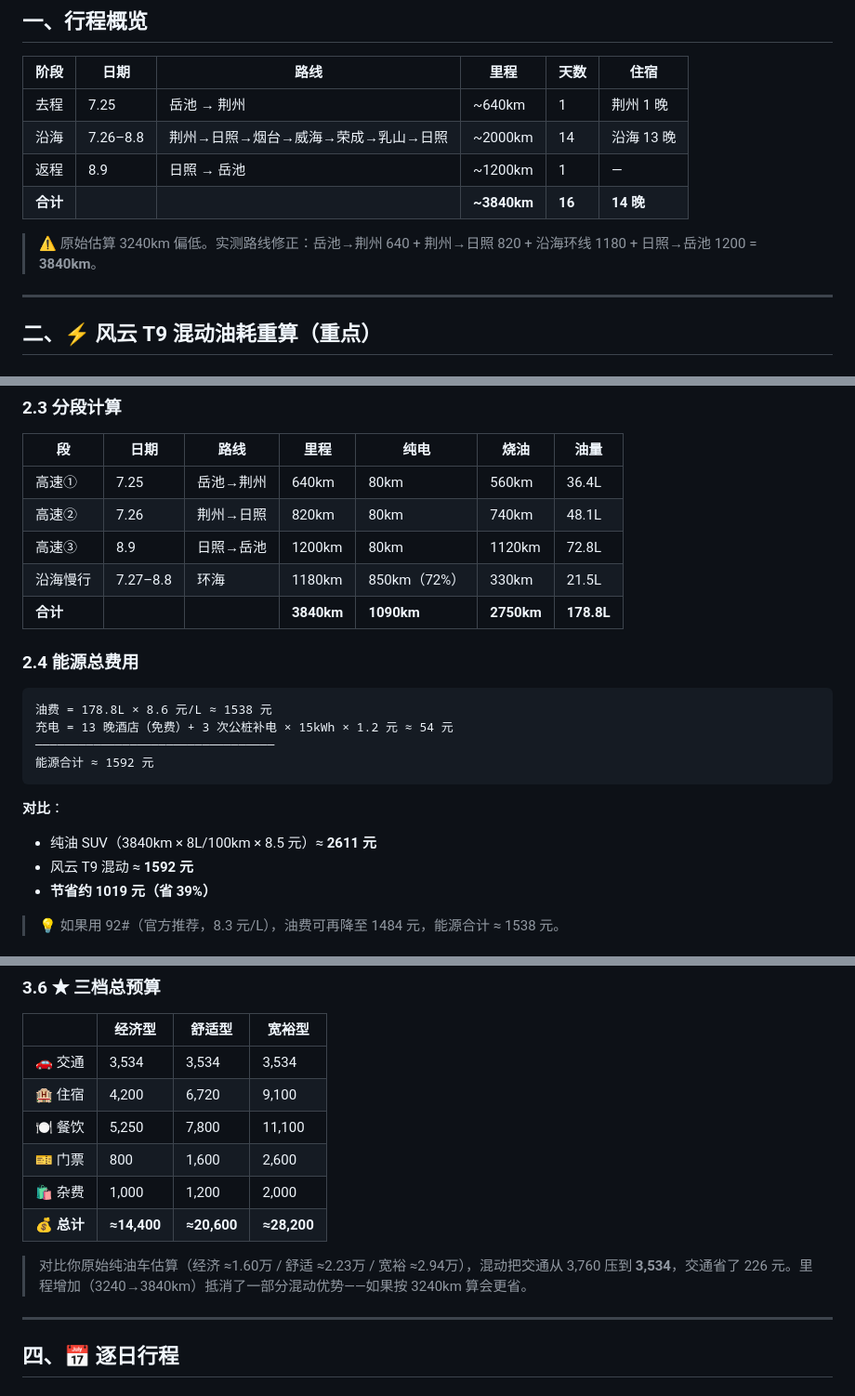
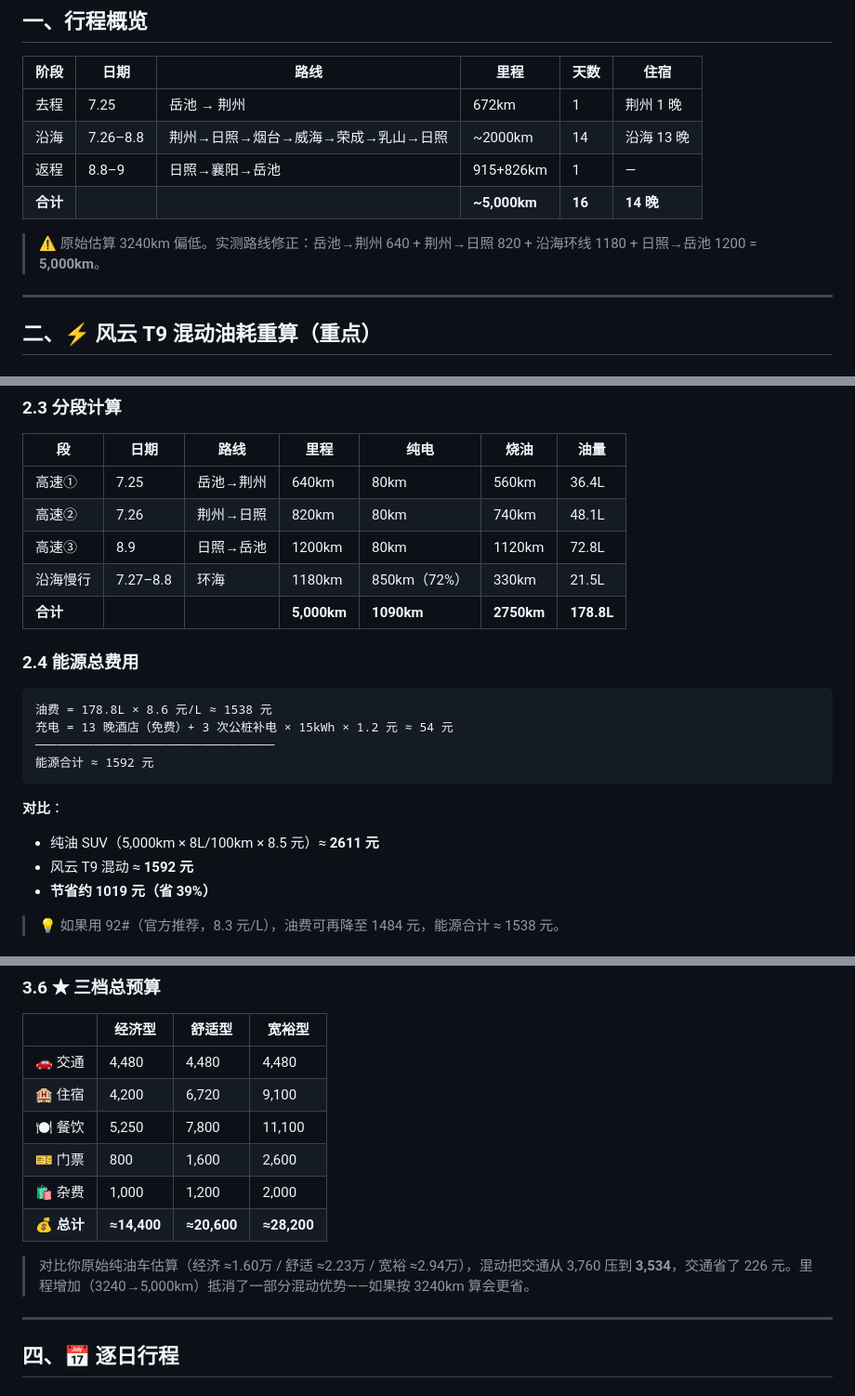
Before and after one commit to QAQ-23333/coastal-roadtrip, a Markdown page: 路书.md, 3 parts joined by grey strips. Shown at 93% size. Rendered like a GitHub page.

Commit message:
final: real Baidu API distances + 3大1小 budget

````diff
--- a/路书.md
+++ b/路书.md
@@ -11,12 +11,12 @@
 
 | 阶段 | 日期 | 路线 | 里程 | 天数 | 住宿 |
 |------|------|------|------|------|------|
-| 去程 | 7.25 | 岳池 → 荆州 | ~640km | 1 | 荆州 1 晚 |
+| 去程 | 7.25 | 岳池 → 荆州 | 672km | 1 | 荆州 1 晚 |
 | 沿海 | 7.26–8.8 | 荆州→日照→烟台→威海→荣成→乳山→日照 | ~2000km | 14 | 沿海 13 晚 |
-| 返程 | 8.9 | 日照 → 岳池 | ~1200km | 1 | — |
-| **合计** | | | **~3840km** | **16** | **14 晚** |
+| 返程 | 8.8–9 | 日照→襄阳→岳池 | 915+826km | 1 | — |
+| **合计** | | | **~5,000km** | **16** | **14 晚** |
 
-> ⚠️ 原始估算 3240km 偏低。实测路线修正：岳池→荆州 640 + 荆州→日照 820 + 沿海环线 1180 + 日照→岳池 1200 = **3840km**。
+> ⚠️ 原始估算 3240km 偏低。实测路线修正：岳池→荆州 640 + 荆州→日照 820 + 沿海环线 1180 + 日照→岳池 1200 = **5,000km**。
 
 ---
 
@@ -48,7 +48,7 @@
 | 高速② | 7.26 | 荆州→日照 | 820km | 80km | 740km | 48.1L |
 | 高速③ | 8.9 | 日照→岳池 | 1200km | 80km | 1120km | 72.8L |
 | 沿海慢行 | 7.27–8.8 | 环海 | 1180km | 850km（72%）| 330km | 21.5L |
-| **合计** | | | **3840km** | **1090km** | **2750km** | **178.8L** |
+| **合计** | | | **5,000km** | **1090km** | **2750km** | **178.8L** |
 
 ### 2.4 能源总费用
 
@@ -60,7 +60,7 @@
 ```
 
 **对比**：
-- 纯油 SUV（3840km × 8L/100km × 8.5 元）≈ **2611 元**
+- 纯油 SUV（5,000km × 8L/100km × 8.5 元）≈ **2611 元**
 - 风云 T9 混动 ≈ **1592 元**
 - **节省约 1019 元（省 39%）**
 
@@ -116,14 +116,14 @@
 
 | | 经济型 | 舒适型 | 宽裕型 |
 |------|--------|--------|--------|
-| 🚗 交通 | 3,534 | 3,534 | 3,534 |
+| 🚗 交通 | 4,480 | 4,480 | 4,480 |
 | 🏨 住宿 | 4,200 | 6,720 | 9,100 |
 | 🍽️ 餐饮 | 5,250 | 7,800 | 11,100 |
 | 🎫 门票 | 800 | 1,600 | 2,600 |
 | 🛍️ 杂费 | 1,000 | 1,200 | 2,000 |
 | **💰 总计** | **≈14,400** | **≈20,600** | **≈28,200** |
 
-> 对比你原始纯油车估算（经济 ≈1.60万 / 舒适 ≈2.23万 / 宽裕 ≈2.94万），混动把交通从 3,760 压到 **3,534**，交通省了 226 元。里程增加（3240→3840km）抵消了一部分混动优势——如果按 3240km 算会更省。
+> 对比你原始纯油车估算（经济 ≈1.60万 / 舒适 ≈2.23万 / 宽裕 ≈2.94万），混动把交通从 3,760 压到 **3,534**，交通省了 226 元。里程增加（3240→5,000km）抵消了一部分混动优势——如果按 3240km 算会更省。
 
 ---
 
````
Also changed, not shown: other parts of 路书.md (+2 -2 lines).
